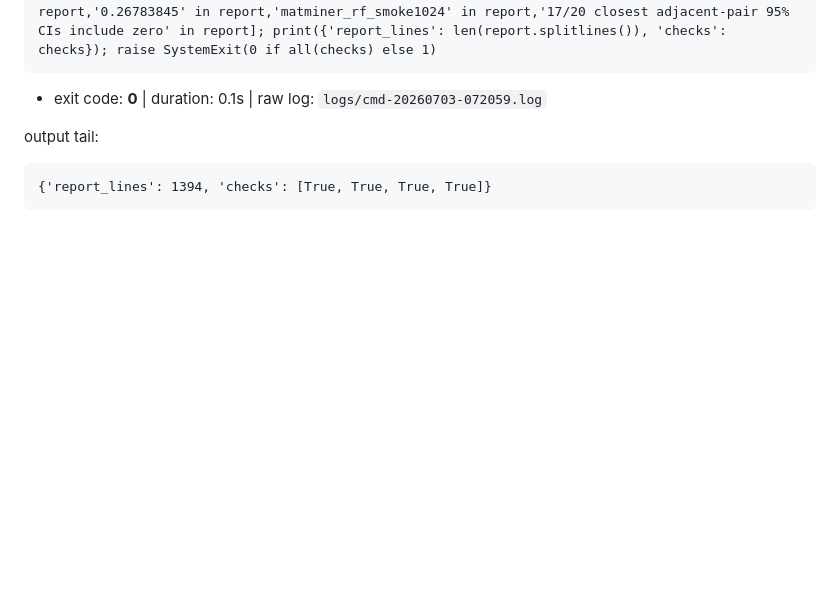
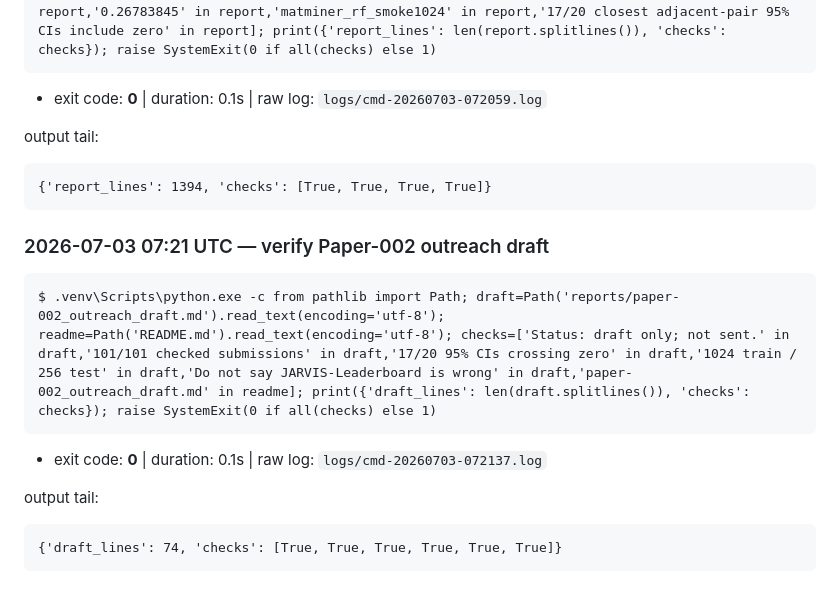
Before and after one commit to maruyamakoju/reprolab, a Markdown page: papers/jarvis-leaderboard/run_log.md, the part around the change. Rendered like a GitHub page; blank space fills up the shorter version.

````diff
--- a/papers/jarvis-leaderboard/run_log.md
+++ b/papers/jarvis-leaderboard/run_log.md
@@ -1368,3 +1368,16 @@ output tail:
 ```
 {'report_lines': 1394, 'checks': [True, True, True, True]}
 ```
+
+### 2026-07-03 07:21 UTC — verify Paper-002 outreach draft
+
+```
+$ .venv\Scripts\python.exe -c from pathlib import Path; draft=Path('reports/paper-002_outreach_draft.md').read_text(encoding='utf-8'); readme=Path('README.md').read_text(encoding='utf-8'); checks=['Status: draft only; not sent.' in draft,'101/101 checked submissions' in draft,'17/20 95% CIs crossing zero' in draft,'1024 train / 256 test' in draft,'Do not say JARVIS-Leaderboard is wrong' in draft,'paper-002_outreach_draft.md' in readme]; print({'draft_lines': len(draft.splitlines()), 'checks': checks}); raise SystemExit(0 if all(checks) else 1)
+```
+
+- exit code: **0**  | duration: 0.1s  | raw log: `logs/cmd-20260703-072137.log`
+
+output tail:
+```
+{'draft_lines': 74, 'checks': [True, True, True, True, True, True]}
+```
````
Also changed, not shown: README.md (+1 -0 lines), reports/paper-002_outreach_draft.md (added, +74 -0 lines).
